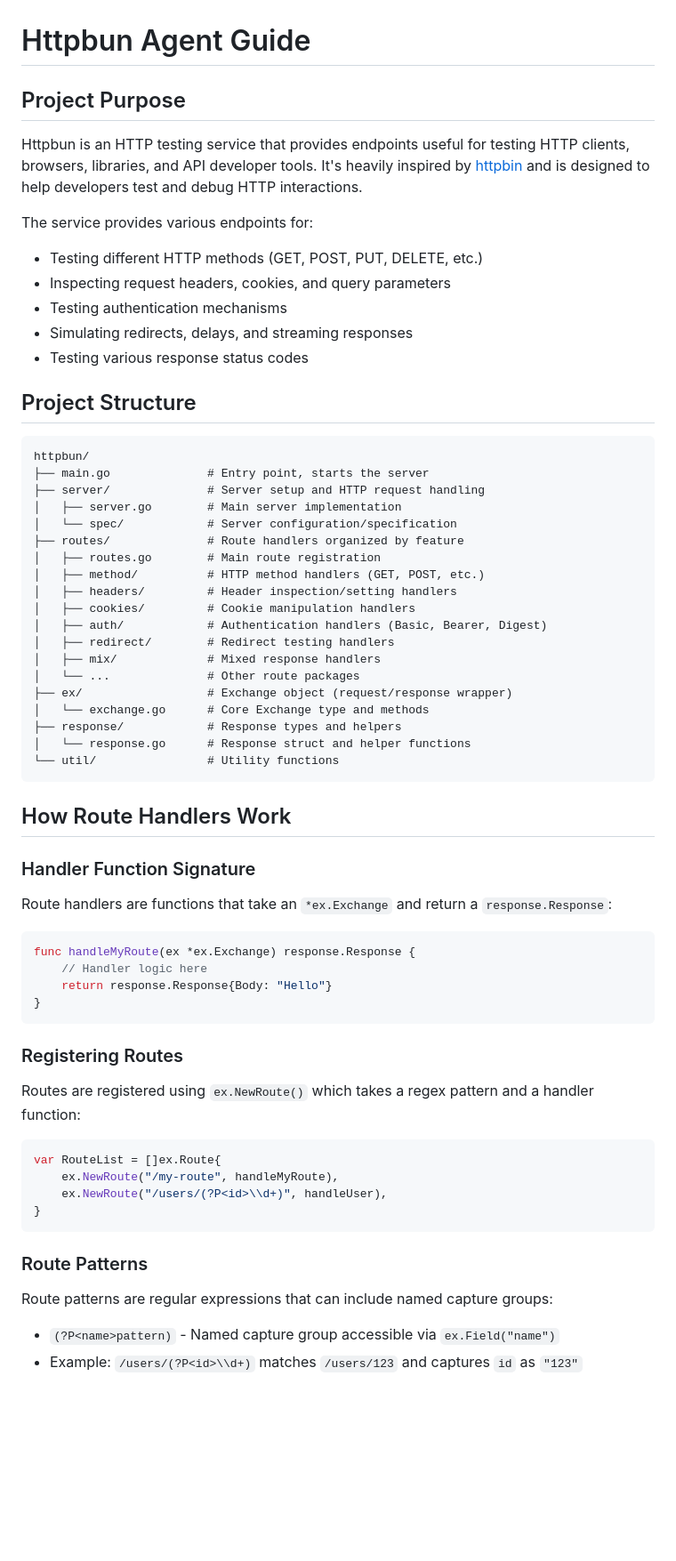
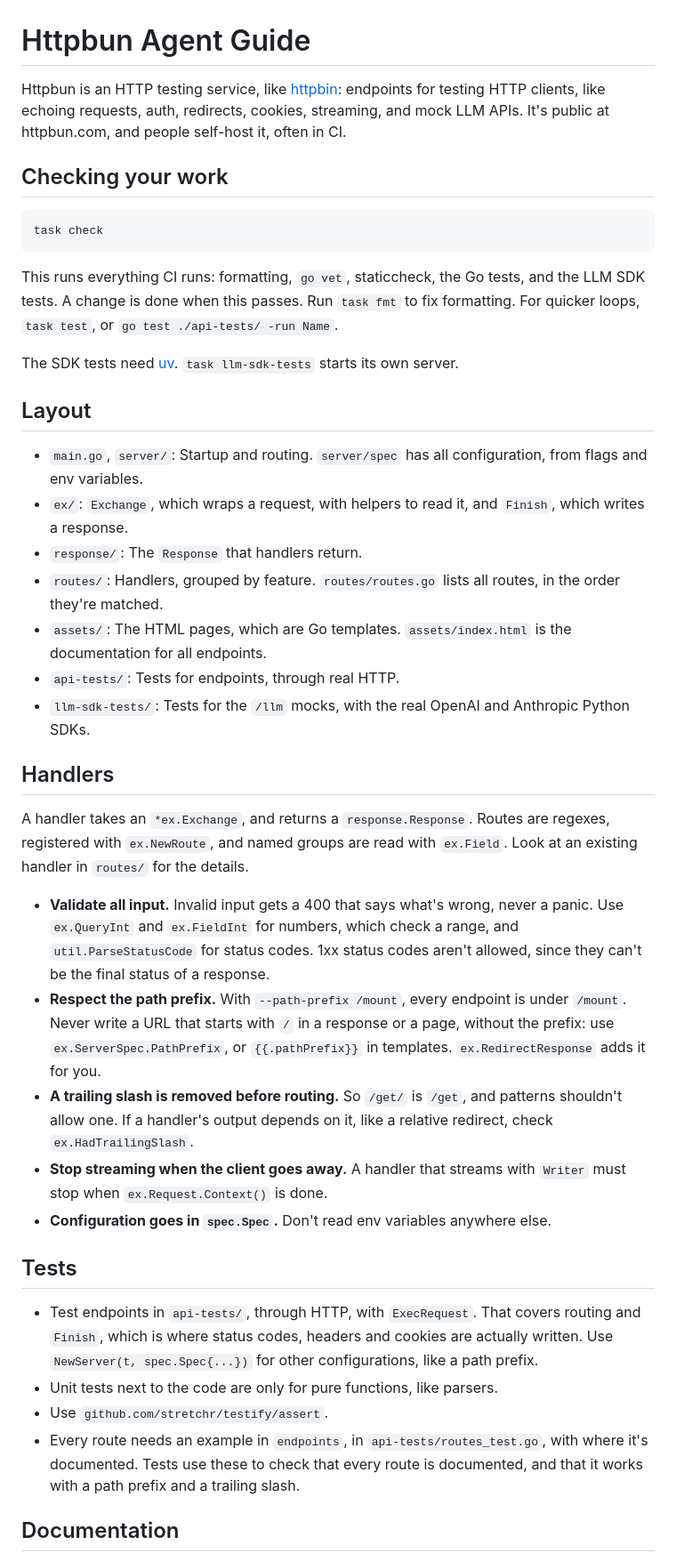
Before and after one commit to sharat87/httpbun, a Markdown page: AGENTS.md, the part around one of its changes. Shown at 89% size. GitHub-like rendering; blank space fills up the shorter version.

````diff
--- a/AGENTS.md
+++ b/AGENTS.md
@@ -1,68 +1,56 @@
 # Httpbun Agent Guide
 
-## Project Purpose
+Httpbun is an HTTP testing service, like [httpbin](https://httpbin.org): endpoints for testing HTTP clients, like
+echoing requests, auth, redirects, cookies, streaming, and mock LLM APIs. It's public at httpbun.com, and people
+self-host it, often in CI.
 
-Httpbun is an HTTP testing service that provides endpoints useful for testing HTTP clients, browsers, libraries, and API developer tools. It's heavily inspired by [httpbin](https://httpbin.org) and is designed to help developers test and debug HTTP interactions.
+## Checking your work
 
-The service provides various endpoints for:
-- Testing different HTTP methods (GET, POST, PUT, DELETE, etc.)
-- Inspecting request headers, cookies, and query parameters
-- Testing authentication mechanisms
-- Simulating redirects, delays, and streaming responses
-- Testing various response status codes
-
-## Project Structure
-
-```
-httpbun/
-├── main.go              # Entry point, starts the server
-├── server/              # Server setup and HTTP request handling
-│   ├── server.go        # Main server implementation
-│   └── spec/            # Server configuration/specification
-├── routes/              # Route handlers organized by feature
-│   ├── routes.go        # Main route registration
-│   ├── method/          # HTTP method handlers (GET, POST, etc.)
-│   ├── headers/         # Header inspection/setting handlers
-│   ├── cookies/         # Cookie manipulation handlers
-│   ├── auth/            # Authentication handlers (Basic, Bearer, Digest)
-│   ├── redirect/        # Redirect testing handlers
-│   ├── mix/             # Mixed response handlers
-│   └── ...              # Other route packages
-├── ex/                  # Exchange object (request/response wrapper)
-│   └── exchange.go      # Core Exchange type and methods
-├── response/            # Response types and helpers
-│   └── response.go      # Response struct and helper functions
-└── util/                # Utility functions
+```sh
+task check
 ```
 
-## How Route Handlers Work
+This runs everything CI runs: formatting, `go vet`, staticcheck, the Go tests, and the LLM SDK tests. A change is done
+when this passes. Run `task fmt` to fix formatting. For quicker loops, `task test`, or `go test ./api-tests/ -run Name`.
 
-### Handler Function Signature
+The SDK tests need [uv](https://docs.astral.sh/uv/). `task llm-sdk-tests` starts its own server.
 
-Route handlers are functions that take an `*ex.Exchange` and return a `response.Response`:
+## Layout
 
-```go
-func handleMyRoute(ex *ex.Exchange) response.Response {
-    // Handler logic here
-    return response.Response{Body: "Hello"}
-}
-```
+- `main.go`, `server/`: Startup and routing. `server/spec` has all configuration, from flags and env variables.
+- `ex/`: `Exchange`, which wraps a request, with helpers to read it, and `Finish`, which writes a response.
+- `response/`: The `Response` that handlers return.
+- `routes/`: Handlers, grouped by feature. `routes/routes.go` lists all routes, in the order they're matched.
+- `assets/`: The HTML pages, which are Go templates. `assets/index.html` is the documentation for all endpoints.
+- `api-tests/`: Tests for endpoints, through real HTTP.
+- `llm-sdk-tests/`: Tests for the `/llm` mocks, with the real OpenAI and Anthropic Python SDKs.
 
-### Registering Routes
+## Handlers
 
-Routes are registered using `ex.NewRoute()` which takes a regex pattern and a handler function:
+A handler takes an `*ex.Exchange`, and returns a `response.Response`. Routes are regexes, registered with
+`ex.NewRoute`, and named groups are read with `ex.Field`. Look at an existing handler in `routes/` for the details.
 
-```go
-var RouteList = []ex.Route{
-    ex.NewRoute("/my-route", handleMyRoute),
-    ex.NewRoute("/users/(?P<id>\\d+)", handleUser),
-}
-```
+- **Validate all input.** Invalid input gets a 400 that says what's wrong, never a panic. Use `ex.QueryInt` and
+  `ex.FieldInt` for numbers, which check a range, and `util.ParseStatusCode` for status codes. 1xx status codes aren't
+  allowed, since they can't be the final status of a response.
+- **Respect the path prefix.** With `--path-prefix /mount`, every endpoint is under `/mount`. Never write a URL that
+  starts with `/` in a response or a page, without the prefix: use `ex.ServerSpec.PathPrefix`, or `{{.pathPrefix}}` in
+  templates. `ex.RedirectResponse` adds it for you.
+- **A trailing slash is removed before routing.** So `/get/` is `/get`, and patterns shouldn't allow one. If a handler's
+  output depends on it, like a relative redirect, check `ex.HadTrailingSlash`.
+- **Stop streaming when the client goes away.** A handler that streams with `Writer` must stop when
+  `ex.Request.Context()` is done.
+- **Configuration goes in `spec.Spec`.** Don't read env variables anywhere else.
 
-### Route Patterns
+## Tests
 
-Route patterns are regular expressions that can include named capture groups:
+- Test endpoints in `api-tests/`, through HTTP, with `ExecRequest`. That covers routing and `Finish`, which is where
+  status codes, headers and cookies are actually written. Use `NewServer(t, spec.Spec{...})` for other configurations,
+  like a path prefix.
+- Unit tests next to the code are only for pure functions, like parsers.
+- Use `github.com/stretchr/testify/assert`.
+- Every route needs an example in `endpoints`, in `api-tests/routes_test.go`, with where it's documented. Tests use
+  these to check that every route is documented, and that it works with a path prefix and a trailing slash.
 
-- `(?P<name>pattern)` - Named capture group accessible via `ex.Field("name")`
-- Example: `/users/(?P<id>\\d+)` matches `/users/123` and captures `id` as `"123"`
+## Documentation
 
````
Also changed, not shown: other parts of AGENTS.md (+3 -224 lines).
